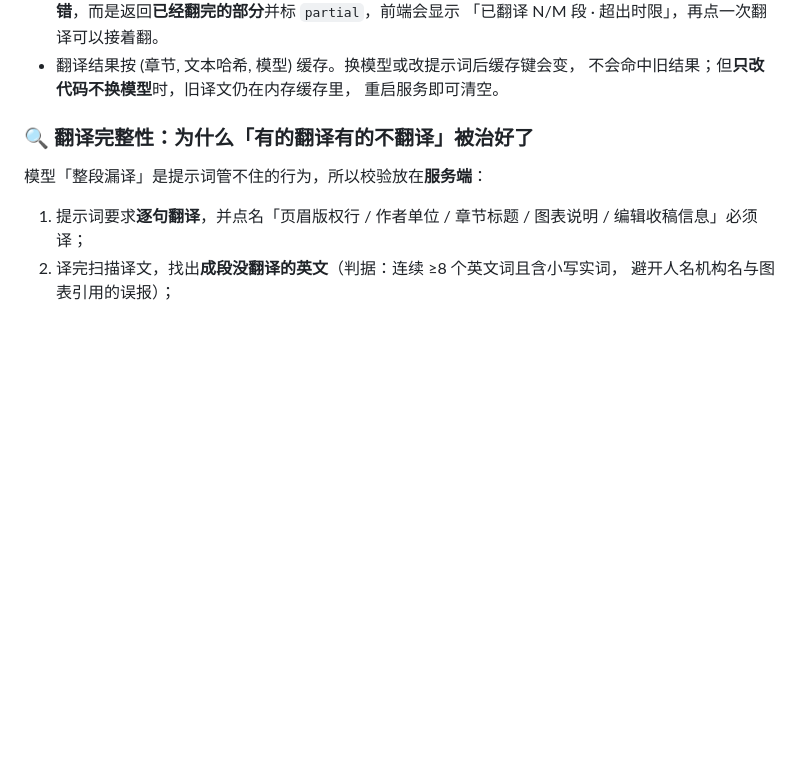
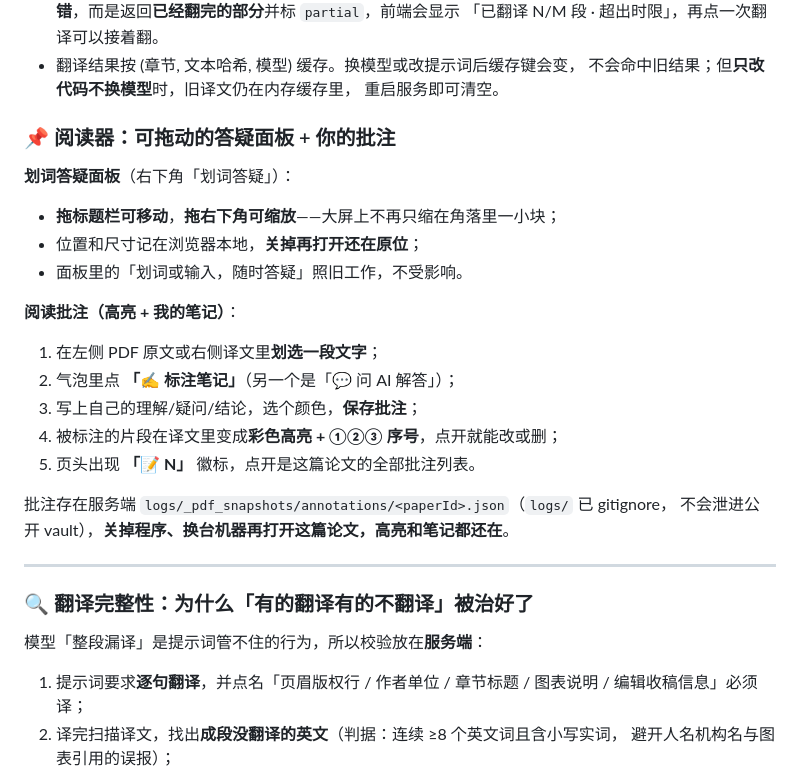
Before and after one commit to cao261/-, a Markdown page: README.md, the part around the change. Drawn GitHub-style; blank space fills up the shorter version.

Commit message:
docs(readme): 补充阅读器面板拖拽/缩放与阅读批注用法

```diff
--- a/README.md
+++ b/README.md
@@ -91,6 +91,27 @@ LLM_TRANSLATION_DEADLINE=180               # 单次翻译请求的总时限（
 - 翻译结果按 (章节, 文本哈希, 模型) 缓存。换模型或改提示词后缓存键会变，
   不会命中旧结果；但**只改代码不换模型**时，旧译文仍在内存缓存里，
   重启服务即可清空。
+
+### 📌 阅读器：可拖动的答疑面板 + 你的批注
+
+**划词答疑面板**（右下角「划词答疑」）：
+
+- **拖标题栏可移动**，**拖右下角可缩放**——大屏上不再只缩在角落里一小块；
+- 位置和尺寸记在浏览器本地，**关掉再打开还在原位**；
+- 面板里的「划词或输入，随时答疑」照旧工作，不受影响。
+
+**阅读批注（高亮 + 我的笔记）**：
+
+1. 在左侧 PDF 原文或右侧译文里**划选一段文字**；
+2. 气泡里点 **「✍ 标注笔记」**（另一个是「💬 问 AI 解答」）；
+3. 写上自己的理解/疑问/结论，选个颜色，**保存批注**；
+4. 被标注的片段在译文里变成**彩色高亮 + ①②③ 序号**，点开就能改或删；
+5. 页头出现 **「📝 N」** 徽标，点开是这篇论文的全部批注列表。
+
+批注存在服务端 `logs/_pdf_snapshots/annotations/<paperId>.json`（`logs/` 已 gitignore，
+不会泄进公开 vault），**关掉程序、换台机器再打开这篇论文，高亮和笔记都还在**。
+
+---
 
 ### 🔍 翻译完整性：为什么「有的翻译有的不翻译」被治好了
 
```
